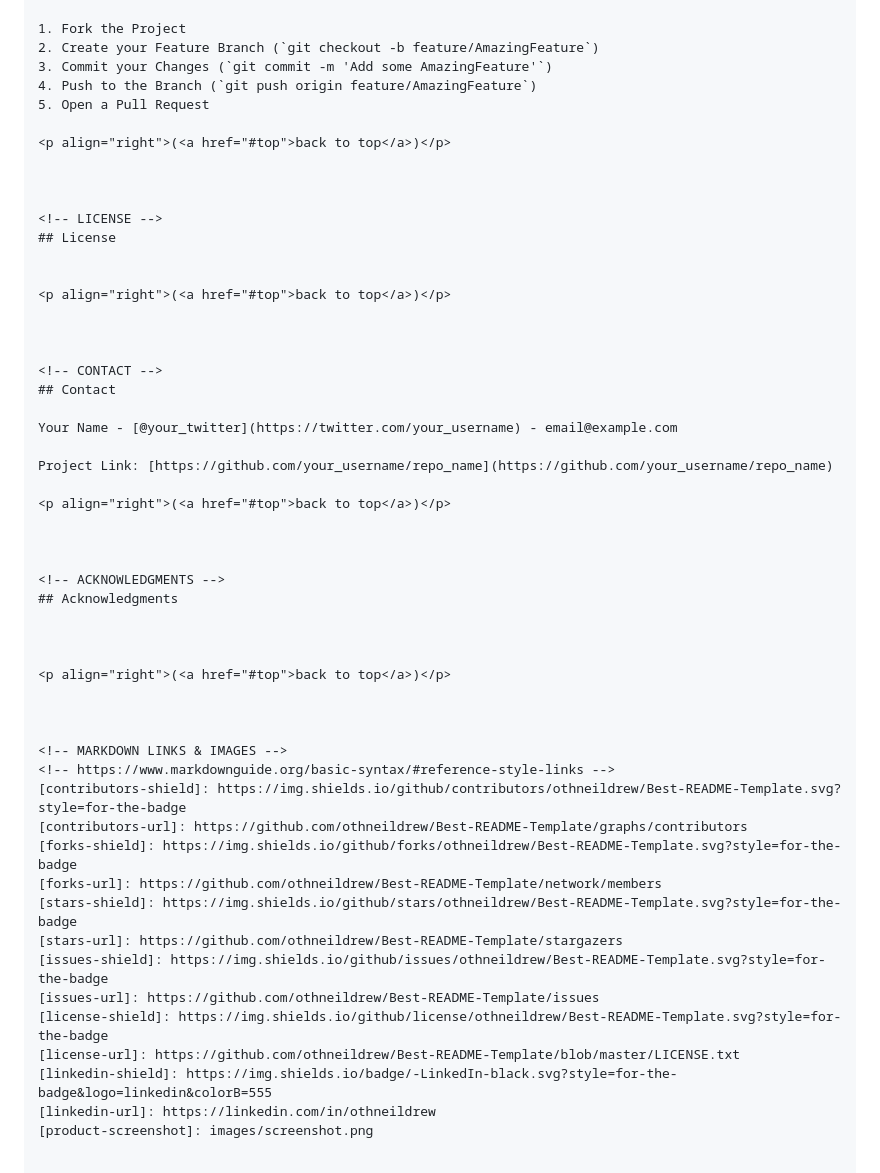
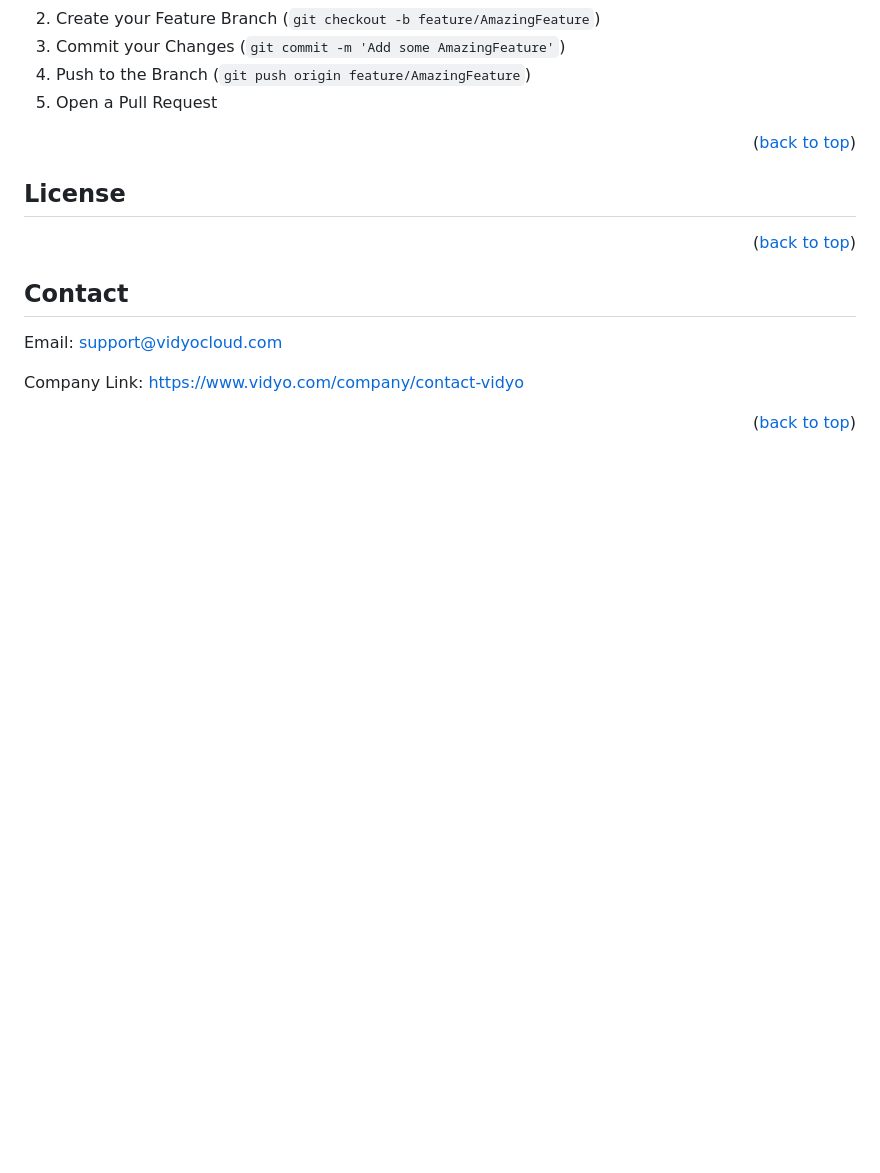
Before and after one commit to VidyoAPI-SDK/nativeWebRTC-getting-started-sample, a Markdown page: README.md, the part around the change printed below. GitHub-like rendering; blank space fills up the shorter version.

```diff
--- a/README.md
+++ b/README.md
@@ -120,48 +66,16 @@ Don't forget to give the project a star! Thanks again!
 
 <p align="right">(<a href="#top">back to top</a>)</p>
 
-
-
 <!-- LICENSE -->
 ## License
 
-
 <p align="right">(<a href="#top">back to top</a>)</p>
-
-
 
 <!-- CONTACT -->
 ## Contact
 
-Your Name - [@your_twitter](https://twitter.com/your_username) - email@example.com
+Email: support@vidyocloud.com
 
-Project Link: [https://github.com/your_username/repo_name](https://github.com/your_username/repo_name)
+Company Link: https://www.vidyo.com/company/contact-vidyo
 
 <p align="right">(<a href="#top">back to top</a>)</p>
-
-
-
-<!-- ACKNOWLEDGMENTS -->
-## Acknowledgments
-
-
-
-<p align="right">(<a href="#top">back to top</a>)</p>
-
-
-
-<!-- MARKDOWN LINKS & IMAGES -->
-<!-- https://www.markdownguide.org/basic-syntax/#reference-style-links -->
-[contributors-shield]: https://img.shields.io/github/contributors/othneildrew/Best-README-Template.svg?style=for-the-badge
-[contributors-url]: https://github.com/othneildrew/Best-README-Template/graphs/contributors
-[forks-shield]: https://img.shields.io/github/forks/othneildrew/Best-README-Template.svg?style=for-the-badge
-[forks-url]: https://github.com/othneildrew/Best-README-Template/network/members
-[stars-shield]: https://img.shields.io/github/stars/othneildrew/Best-README-Template.svg?style=for-the-badge
-[stars-url]: https://github.com/othneildrew/Best-README-Template/stargazers
-[issues-shield]: https://img.shields.io/github/issues/othneildrew/Best-README-Template.svg?style=for-the-badge
-[issues-url]: https://github.com/othneildrew/Best-README-Template/issues
-[license-shield]: https://img.shields.io/github/license/othneildrew/Best-README-Template.svg?style=for-the-badge
-[license-url]: https://github.com/othneildrew/Best-README-Template/blob/master/LICENSE.txt
-[linkedin-shield]: https://img.shields.io/badge/-LinkedIn-black.svg?style=for-the-badge&logo=linkedin&colorB=555
-[linkedin-url]: https://linkedin.com/in/othneildrew
-[product-screenshot]: images/screenshot.png
```
Also changed, not shown: other parts of README.md (+22 -76 lines), allowMedia.png (added), meetingLink.png (added), startCall.png (added).
